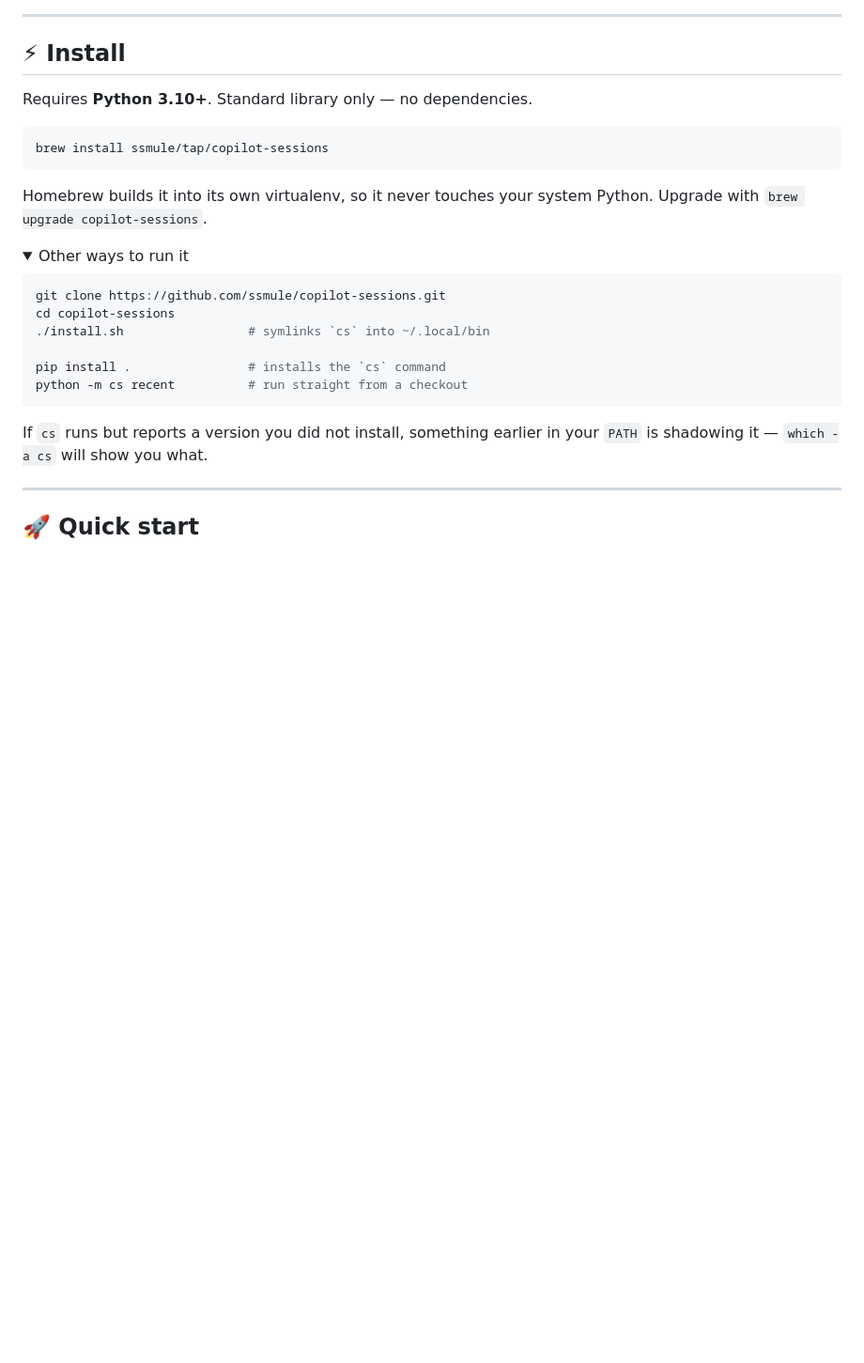
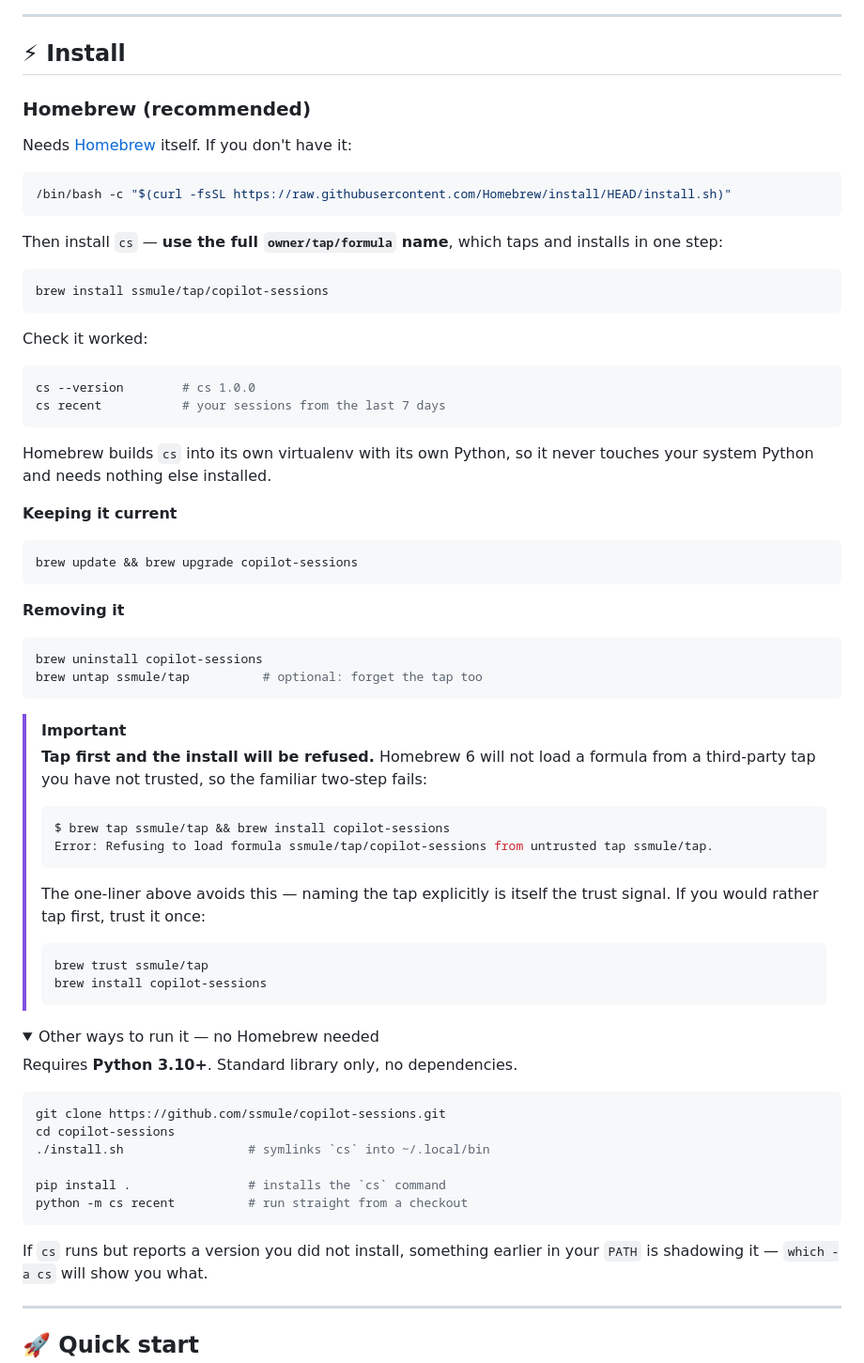
Before and after one commit to ssmule/copilot-sessions, a Markdown page: README.md, the part around the change. Shown at 94% size. Rendered like a GitHub page; folded sections open; blank space fills up the shorter version.

Commit message:
docs: give the Homebrew install its missing steps
The section named one command and assumed the rest. It now covers Homebrew
itself, verifying the install, upgrading, removing, and the trust gate.

Homebrew 6 refuses to load a formula from an untrusted third-party tap, so
'brew tap ssmule/tap && brew install copilot-sessions' -- the two-step most
people reach for -- fails outright. The fully-qualified name is the trust
signal, which is why the one-liner works cold. Both routes are documented
because the error message alone does not explain why one worked and the
other did not.

````diff
--- a/README.md
+++ b/README.md
@@ -180,17 +180,66 @@ turn and `cs export` for Markdown or JSON.
 
 ## ⚡ Install
 
-Requires **Python 3.10+**. Standard library only — no dependencies.
+### Homebrew (recommended)
+
+Needs [Homebrew](https://brew.sh) itself. If you don't have it:
+
+```bash
+/bin/bash -c "$(curl -fsSL https://raw.githubusercontent.com/Homebrew/install/HEAD/install.sh)"
+```
+
+Then install `cs` — **use the full `owner/tap/formula` name**, which taps and
+installs in one step:
 
 ```bash
 brew install ssmule/tap/copilot-sessions
 ```
 
-Homebrew builds it into its own virtualenv, so it never touches your system
-Python. Upgrade with `brew upgrade copilot-sessions`.
+Check it worked:
+
+```bash
+cs --version        # cs 1.0.0
+cs recent           # your sessions from the last 7 days
+```
+
+Homebrew builds `cs` into its own virtualenv with its own Python, so it never
+touches your system Python and needs nothing else installed.
+
+**Keeping it current**
+
+```bash
+brew update && brew upgrade copilot-sessions
+```
+
+**Removing it**
+
+```bash
+brew uninstall copilot-sessions
+brew untap ssmule/tap          # optional: forget the tap too
+```
+
+> [!IMPORTANT]
+> **Tap first and the install will be refused.** Homebrew 6 will not load a
+> formula from a third-party tap you have not trusted, so the familiar
+> two-step fails:
+>
+> ```console
+> $ brew tap ssmule/tap && brew install copilot-sessions
+> Error: Refusing to load formula ssmule/tap/copilot-sessions from untrusted tap ssmule/tap.
+> ```
+>
+> The one-liner above avoids this — naming the tap explicitly is itself the
+> trust signal. If you would rather tap first, trust it once:
+>
+> ```bash
+> brew trust ssmule/tap
+> brew install copilot-sessions
+> ```
 
 <details>
-<summary>Other ways to run it</summary>
+<summary>Other ways to run it — no Homebrew needed</summary>
+
+Requires **Python 3.10+**. Standard library only, no dependencies.
 
 ```bash
 git clone https://github.com/ssmule/copilot-sessions.git
````
